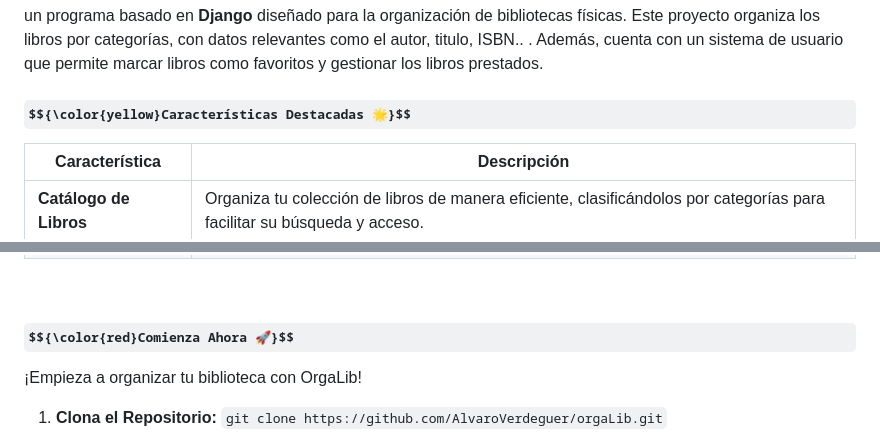
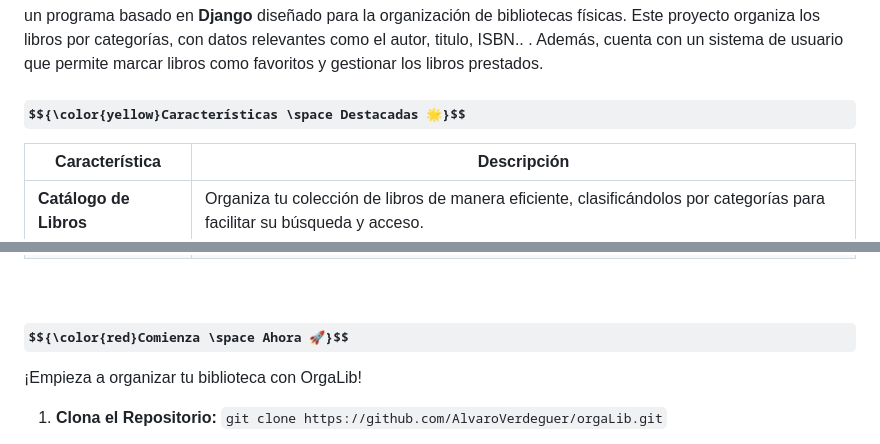
Before and after one commit to CorsoCoder/orgaLib, a Markdown page: README.md, 2 parts joined by grey strips. Rendered like a GitHub page; some formulas as TeX source.

```diff
--- a/README.md
+++ b/README.md
@@ -17,7 +17,7 @@ un programa basado en **Django** diseñado para la organización de bibliotecas
 Este proyecto organiza los libros por categorías, con datos relevantes como el autor, titulo, ISBN.. .
 Además, cuenta con un sistema de usuario que permite marcar libros como favoritos y gestionar los libros prestados.
 
-### $${\color{yellow}Características Destacadas 🌟}$$
+### $${\color{yellow}Características \space Destacadas 🌟}$$
 
 | **Característica**       | **Descripción**                                                                                                 |
 |--------------------------|---------------------------------------------------------------------------------------------------------------|
@@ -30,7 +30,7 @@ Además, cuenta con un sistema de usuario que permite marcar libros como favorit
 
 <br>
 
-### $${\color{red}Comienza Ahora 🚀}$$
+### $${\color{red}Comienza \space Ahora 🚀}$$
 
 ¡Empieza a organizar tu biblioteca con OrgaLib!
 
```
